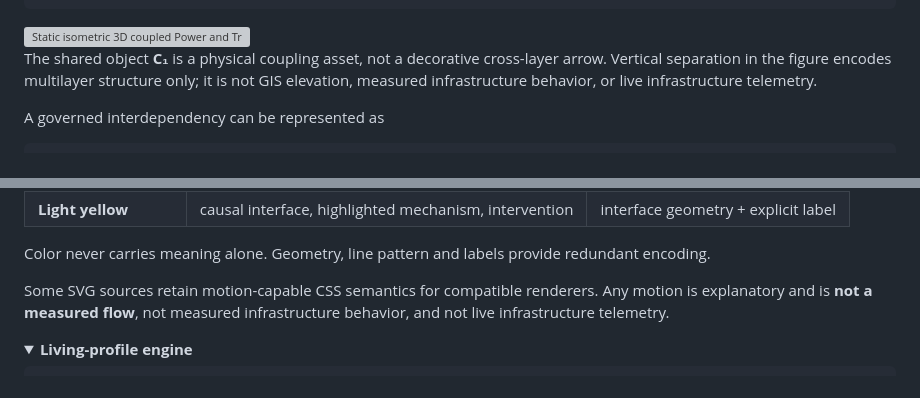
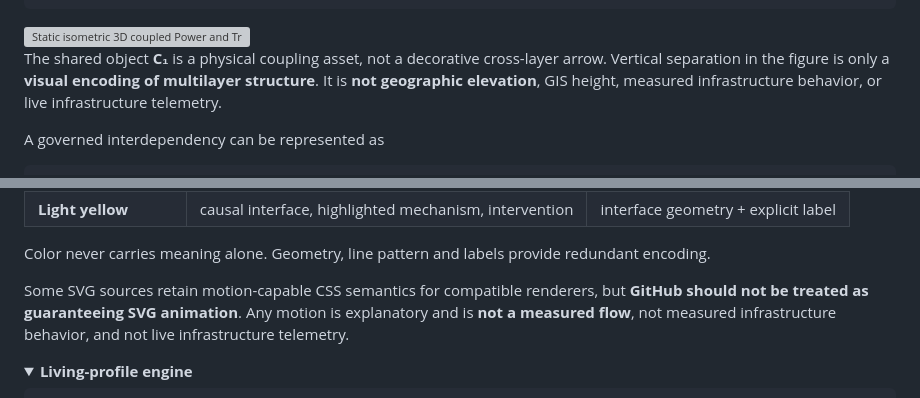
Before and after one commit to Dossiya-SE/Dossiya-SE, a Markdown page: README.md, 2 parts joined by grey strips. Drawn GitHub-style; folded sections open; grey boxes are pictures that could not be loaded.

Commit message:
fix(profile): restore governed 3D depth and animation disclosures

```diff
--- a/README.md
+++ b/README.md
@@ -75,7 +75,7 @@ The physical model is a typed multilayer system:
   <img src="./assets/generated/coupled-network-3d-light.svg" width="100%" alt="Static isometric 3D coupled Power and Transportation multilayer network with a shared EV charging interface and separate schematic viability geometry">
 </picture>
 
-The shared object **C₁** is a physical coupling asset, not a decorative cross-layer arrow. Vertical separation in the figure encodes multilayer structure only; it is not GIS elevation, measured infrastructure behavior, or live infrastructure telemetry.
+The shared object **C₁** is a physical coupling asset, not a decorative cross-layer arrow. Vertical separation in the figure is only a **visual encoding of multilayer structure**. It is **not geographic elevation**, GIS height, measured infrastructure behavior, or live infrastructure telemetry.
 
 A governed interdependency can be represented as
 
@@ -272,7 +272,7 @@ The profile uses a neutral scientific canvas with semantic accents:
 
 Color never carries meaning alone. Geometry, line pattern and labels provide redundant encoding.
 
-Some SVG sources retain motion-capable CSS semantics for compatible renderers. Any motion is explanatory and is **not a measured flow**, not measured infrastructure behavior, and not live infrastructure telemetry.
+Some SVG sources retain motion-capable CSS semantics for compatible renderers, but **GitHub should not be treated as guaranteeing SVG animation**. Any motion is explanatory and is **not a measured flow**, not measured infrastructure behavior, and not live infrastructure telemetry.
 
 </details>
 
```
